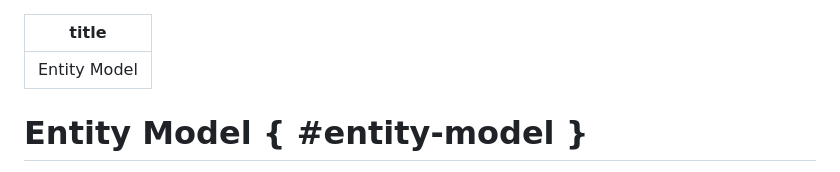
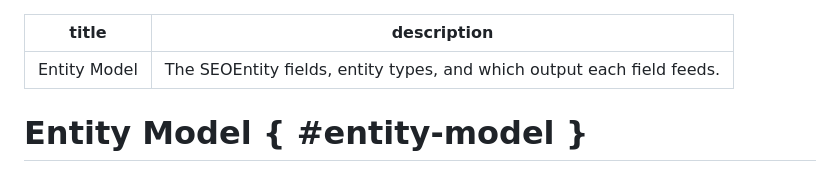
Before and after one commit to emiliano-go/easeo, a Markdown page: docs/concepts/entity-model.md, the part around the change. GitHub-like rendering.

Commit message:
docs: add seo description to entity-model

```diff
--- a/docs/concepts/entity-model.md
+++ b/docs/concepts/entity-model.md
@@ -1,5 +1,6 @@
 ---
 title: "Entity Model"
+description: "The SEOEntity fields, entity types, and which output each field feeds."
 ---
 
 # Entity Model { #entity-model }
```
